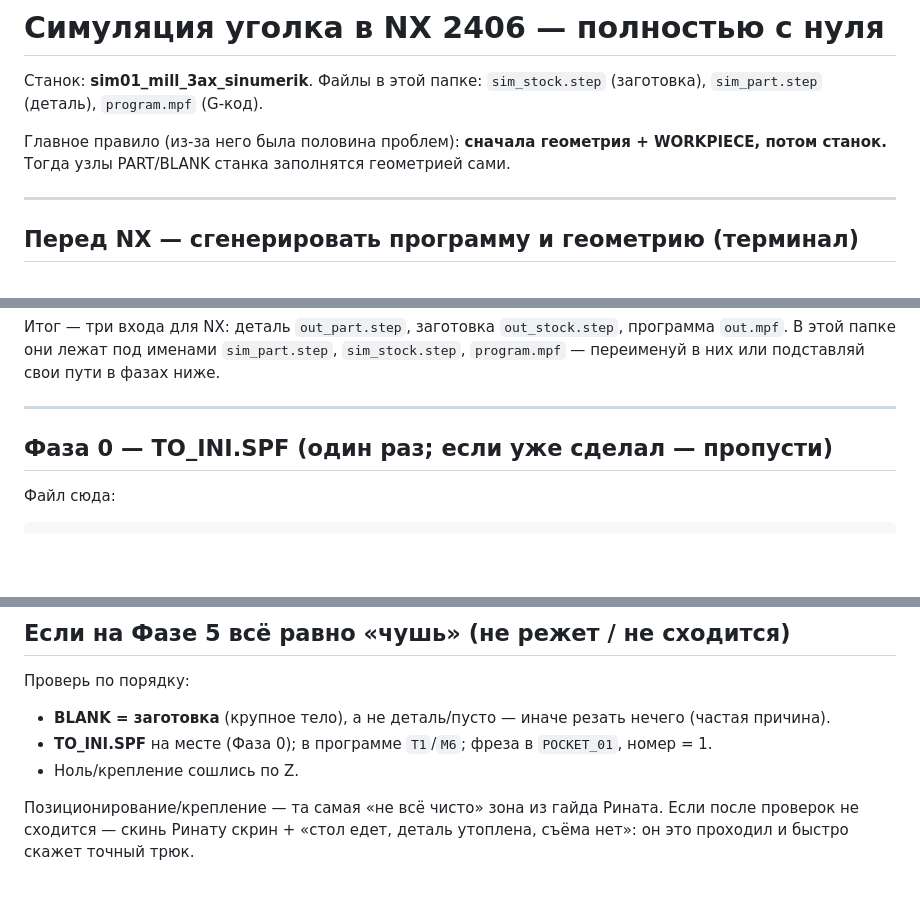
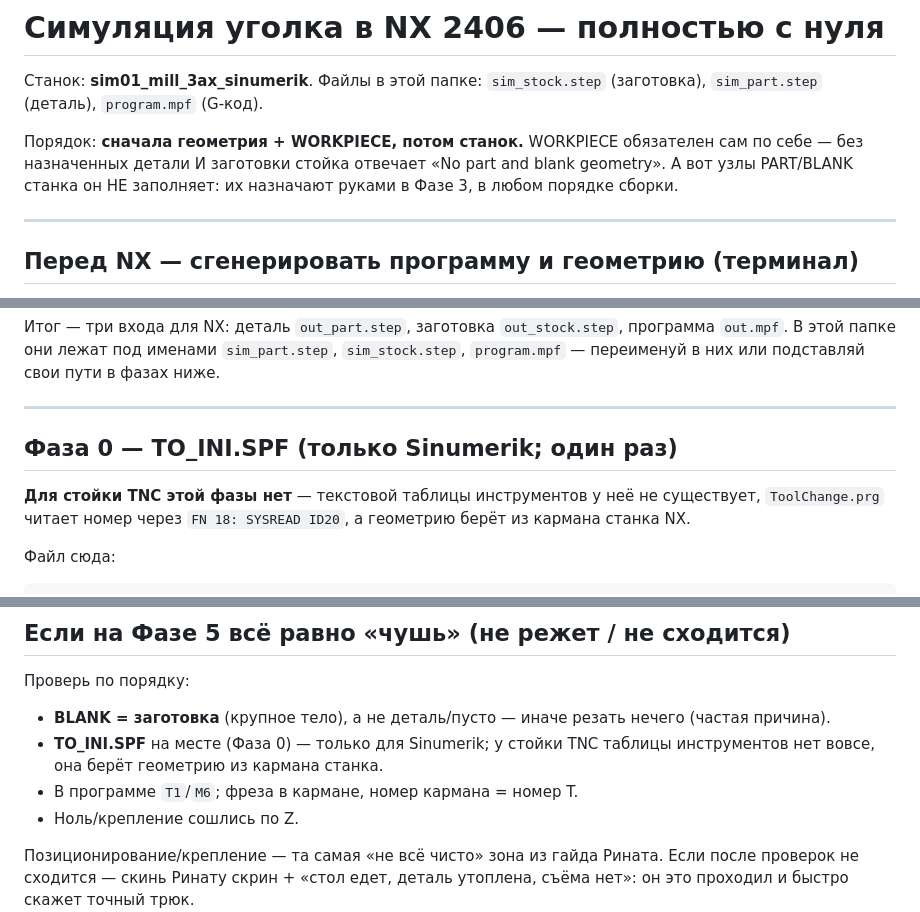
Before and after one commit to RinatFattah/CHPU, a Markdown page: docs/NX_ПОШАГОВО.md, 3 parts joined by grey strips. Rendered like a GitHub page; blank space fills up the shorter version.

````diff
--- a/docs/NX_ПОШАГОВО.md
+++ b/docs/NX_ПОШАГОВО.md
@@ -3,8 +3,10 @@
 Станок: **sim01_mill_3ax_sinumerik**. Файлы в этой папке:
 `sim_stock.step` (заготовка), `sim_part.step` (деталь), `program.mpf` (G-код).
 
-Главное правило (из-за него была половина проблем): **сначала геометрия + WORKPIECE, потом станок.**
-Тогда узлы PART/BLANK станка заполнятся геометрией сами.
+Порядок: **сначала геометрия + WORKPIECE, потом станок.** WORKPIECE обязателен
+сам по себе — без назначенных детали И заготовки стойка отвечает «No part and
+blank geometry». А вот узлы PART/BLANK станка он НЕ заполняет: их назначают
+руками в Фазе 3, в любом порядке сборки.
 
 ---
 
@@ -36,7 +38,12 @@ python grbl_to_sinumerik.py "out.gcode" "out.mpf"
 
 ---
 
-## Фаза 0 — TO_INI.SPF (один раз; если уже сделал — пропусти)
+## Фаза 0 — TO_INI.SPF (только Sinumerik; один раз)
+
+**Для стойки TNC этой фазы нет** — текстовой таблицы инструментов у неё не
+существует, `ToolChange.prg` читает номер через `FN 18: SYSREAD ID20`, а
+геометрию берёт из кармана станка NX.
+
 
 Файл сюда:
 ```
@@ -130,7 +171,9 @@ M17
 
 Проверь по порядку:
 - **BLANK = заготовка** (крупное тело), а не деталь/пусто — иначе резать нечего (частая причина).
-- **TO_INI.SPF** на месте (Фаза 0); в программе `T1`/`M6`; фреза в `POCKET_01`, номер = 1.
+- **TO_INI.SPF** на месте (Фаза 0) — только для Sinumerik; у стойки TNC таблицы
+  инструментов нет вовсе, она берёт геометрию из кармана станка.
+- В программе `T1`/`M6`; фреза в кармане, номер кармана = номер T.
 - Ноль/крепление сошлись по Z.
 
 Позиционирование/крепление — та самая «не всё чисто» зона из гайда Рината. Если после проверок не сходится — скинь Ринату скрин + «стол едет, деталь утоплена, съёма нет»: он это проходил и быстро скажет точный трюк.
````
Also changed, not shown: other parts of docs/NX_ПОШАГОВО.md (+56 -22 lines), docs/guide.md (+4 -4 lines).
